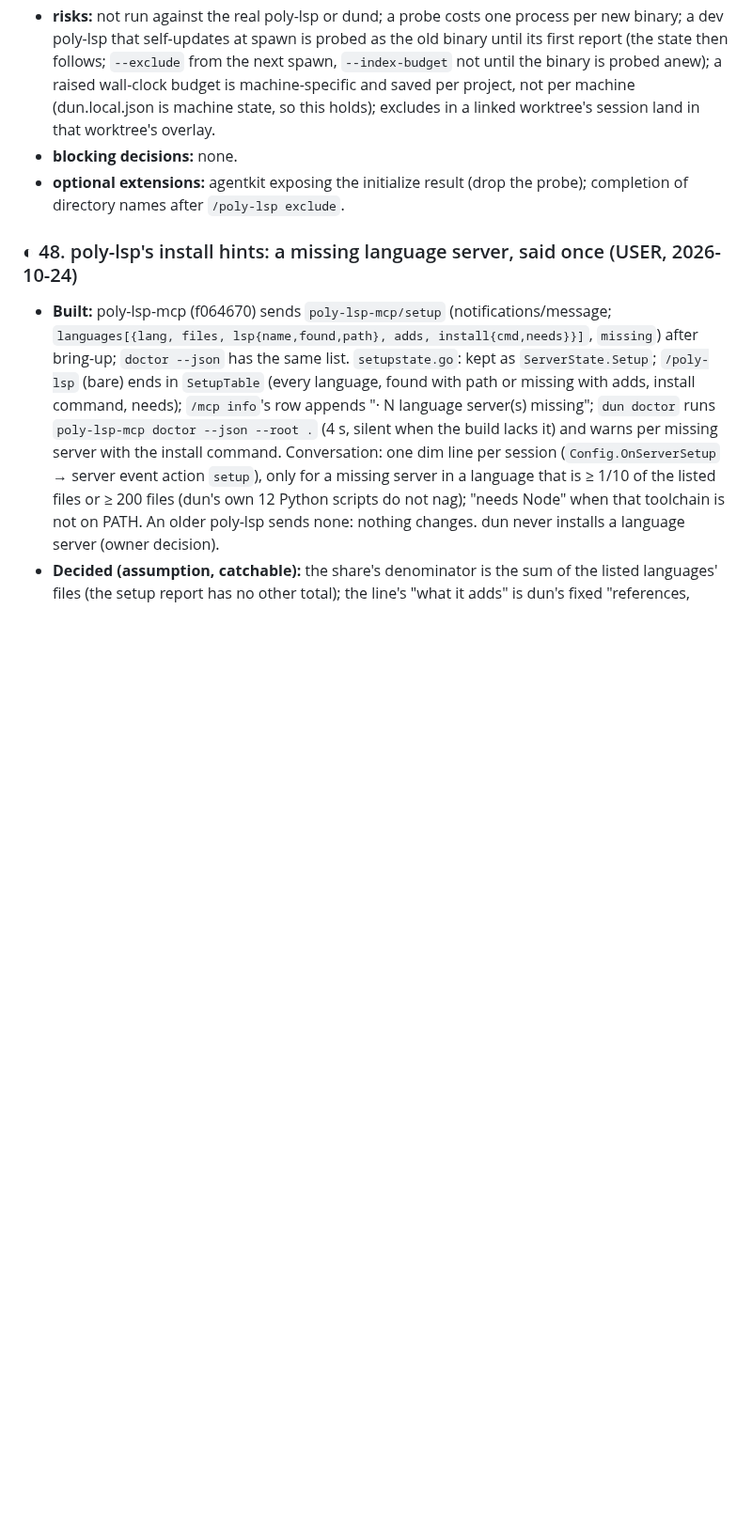
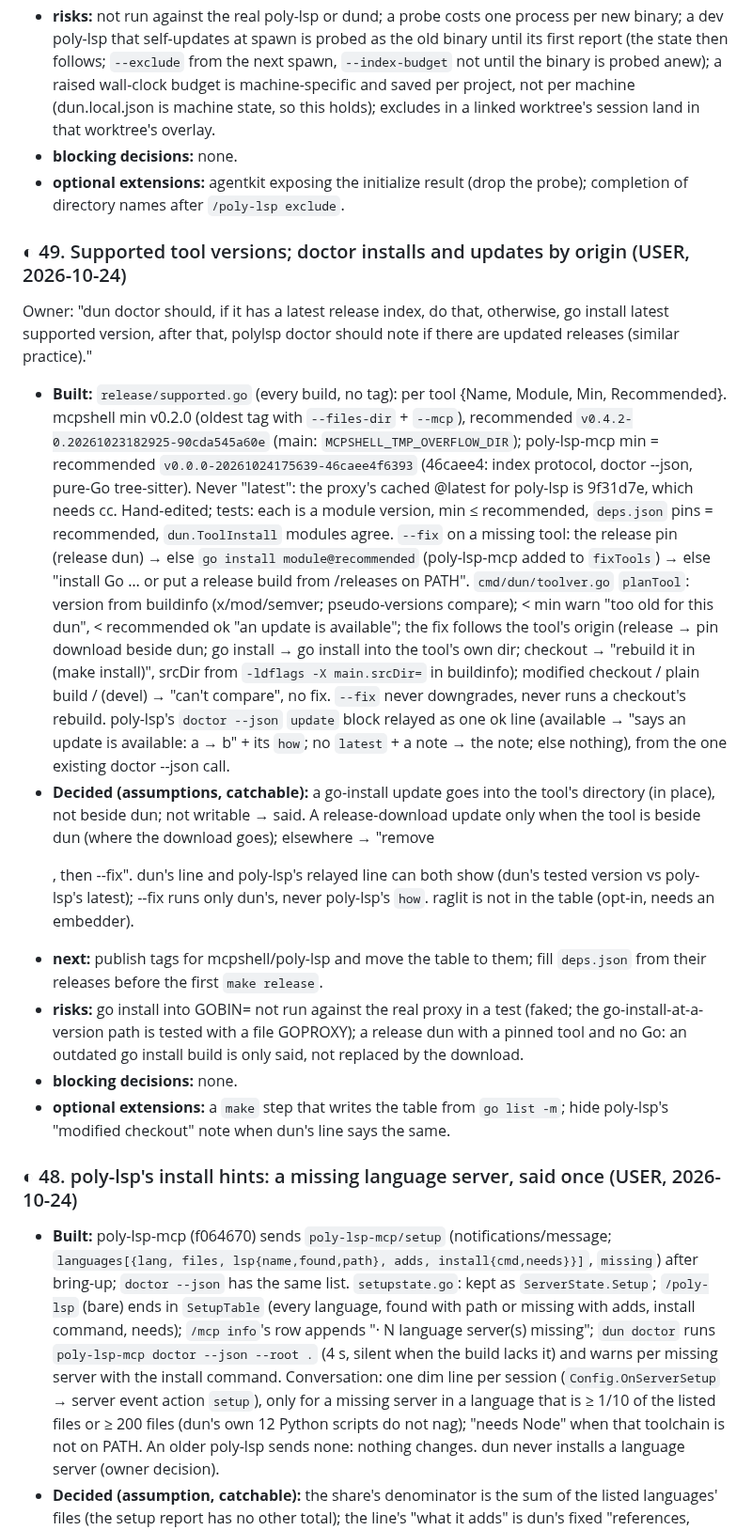
Before and after one commit to IodeSystems/dun, a Markdown page: plan/plan.md, the part around the change. Shown at 94% size. Drawn GitHub-style; blank space fills up the shorter version.

Commit message:
docs(plan): item 49 — supported tool versions; doctor installs and updates by origin
Co-Authored-By: Claude Opus 5.5 <noreply@anthropic.com>
Claude-Session: https://claude.ai/code/session_01MutRPnVCmwTJ6s736xRBXD

```diff
--- a/plan/plan.md
+++ b/plan/plan.md
@@ -360,6 +360,52 @@ not run in the clean container)
 - **blocking decisions:** none.
 - **optional extensions:** agentkit exposing the initialize result (drop
   the probe); completion of directory names after `/poly-lsp exclude`.
+
+### ◐ 49. Supported tool versions; doctor installs and updates by origin (USER, 2026-10-24)
+
+Owner: "dun doctor should, if it has a latest release index, do that,
+otherwise, go install latest supported version, after that, polylsp doctor
+should note if there are updated releases (similar practice)."
+
+- **Built:** `release/supported.go` (every build, no tag): per tool {Name,
+  Module, Min, Recommended}. mcpshell min v0.2.0 (oldest tag with
+  `--files-dir` + `--mcp`), recommended `v0.4.2-0.20261023182925-90cda545a60e`
+  (main: `MCPSHELL_TMP_OVERFLOW_DIR`); poly-lsp-mcp min = recommended
+  `v0.0.0-20261024175639-46caee4f6393` (46caee4: index protocol, doctor
+  --json, pure-Go tree-sitter). Never "latest": the proxy's cached @latest
+  for poly-lsp is 9f31d7e, which needs cc. Hand-edited; tests: each is a
+  module version, min ≤ recommended, `deps.json` pins = recommended,
+  `dun.ToolInstall` modules agree. `--fix` on a missing tool: the release
+  pin (release dun) → else `go install module@recommended` (poly-lsp-mcp
+  added to `fixTools`) → else "install Go … or put a release build from
+  <repo>/releases on PATH". `cmd/dun/toolver.go` `planTool`: version from
+  buildinfo (x/mod/semver; pseudo-versions compare); < min warn "too old
+  for this dun", < recommended ok "an update is available"; the fix follows
+  the tool's origin (release → pin download beside dun; go install → go
+  install into the tool's own dir; checkout → "rebuild it in <srcDir>
+  (make install)", srcDir from `-ldflags -X main.srcDir=` in buildinfo);
+  modified checkout / plain build / (devel) → "can't compare", no fix.
+  `--fix` never downgrades, never runs a checkout's rebuild. poly-lsp's
+  `doctor --json` `update` block relayed as one ok line (available → "says
+  an update is available: a → b" + its `how`; no `latest` + a note → the
+  note; else nothing), from the one existing doctor --json call.
+- **Decided (assumptions, catchable):** a go-install update goes into the
+  tool's directory (in place), not beside dun; not writable → said. A
+  release-download update only when the tool is beside dun (where the
+  download goes); elsewhere → "remove <p>, then --fix". dun's line and
+  poly-lsp's relayed line can both show (dun's tested version vs poly-lsp's
+  latest); --fix runs only dun's, never poly-lsp's `how`. raglit is not in
+  the table (opt-in, needs an embedder).
+- **next:** publish tags for mcpshell/poly-lsp and move the table to them;
+  fill `deps.json` from their releases before the first `make release`.
+- **risks:** go install into GOBIN=<tool dir> not run against the real
+  proxy in a test (faked; the go-install-at-a-version path is tested with a
+  file GOPROXY); a release dun with a pinned tool and no Go: an outdated go
+  install build is only said, not replaced by the download.
+- **blocking decisions:** none.
+- **optional extensions:** a `make` step that writes the table from `go
+  list -m`; hide poly-lsp's "modified checkout" note when dun's line says
+  the same.
 
 ### ◐ 48. poly-lsp's install hints: a missing language server, said once (USER, 2026-10-24)
 
```
